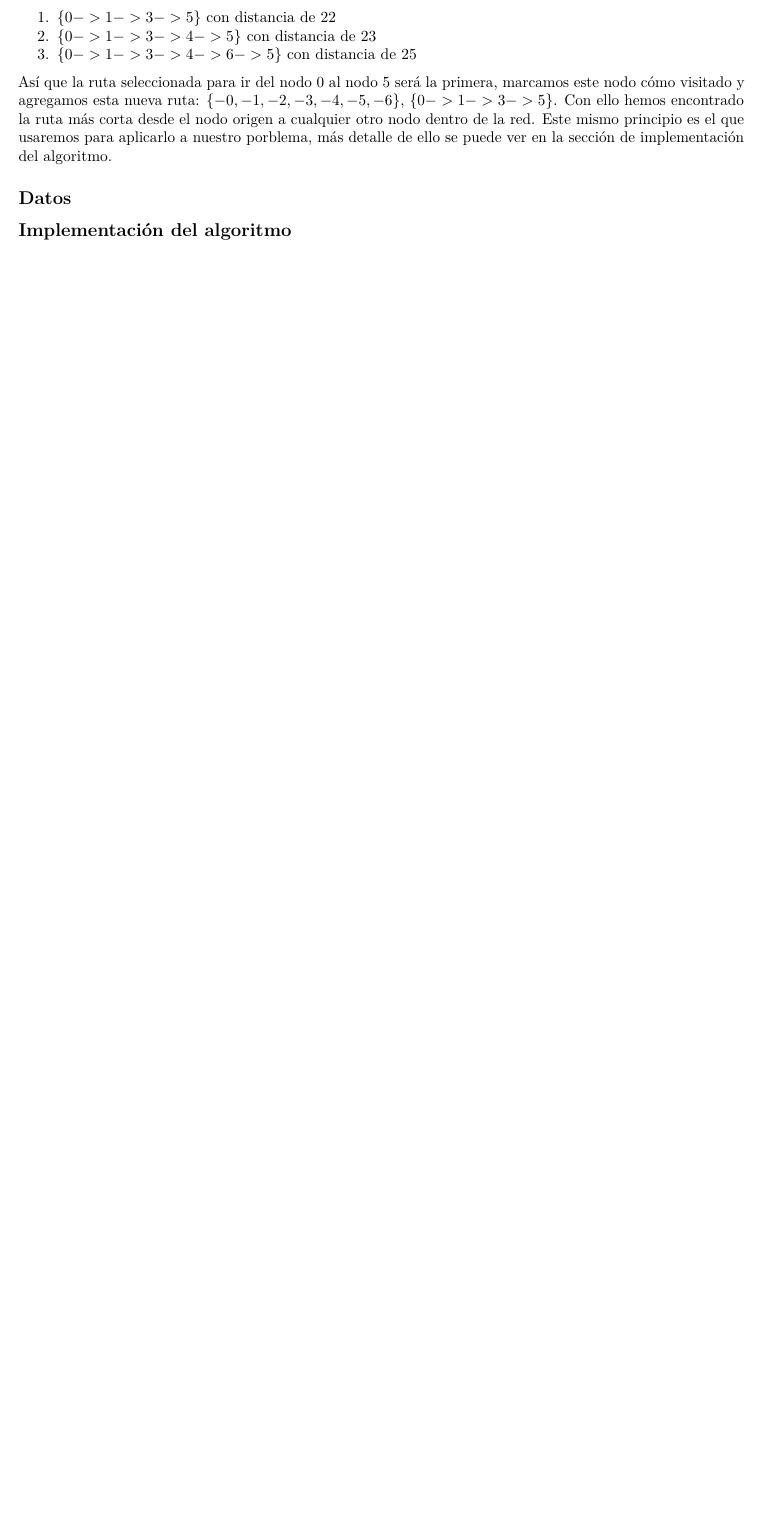
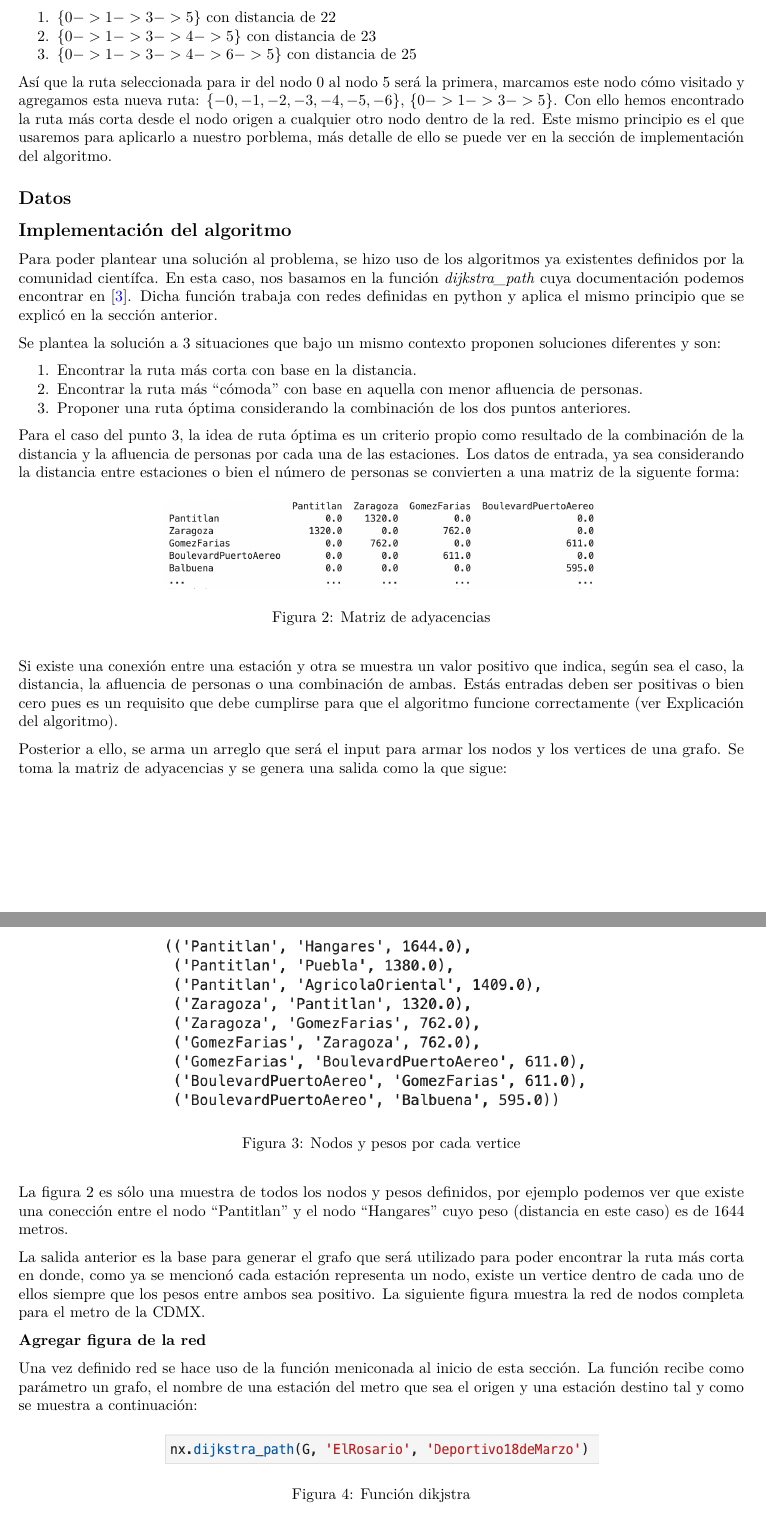
Before and after one commit to jgarciad/proyecto_final_equipo_3, an R Markdown document (Reporte/Metro_CDMX.Rmd): part of page 5 of 5 before the commit and two parts of pages 5 and 6 of 6 after it, the two joined at a grey line, cut so that both start at the same text, the shorter picture padded with empty space. Rendered offline with R 4.5, knitr and Pandoc, then LaTeX, with nearby package versions; some code elsewhere in the file could not run offline.

Commit message:
Se agrega sección de implementación del algoritmo #21

```diff
--- a/Reporte/Metro_CDMX.Rmd
+++ b/Reporte/Metro_CDMX.Rmd
@@ -175,10 +171,40 @@ Así que la ruta seleccionada para ir del nodo 0 al nodo 5 será la primera, mar
 
 ## Implementación del algoritmo
 
+Para poder plantear una solución al problema, se hizo uso de los algoritmos ya existentes definidos por la comunidad científca. En esta caso, nos basamos en la función _dijkstra_path_ cuya documentación podemos encontrar en [@noauthor_dijkstra_path_nodate]. Dicha función trabaja con redes definidas en python y aplica el mismo principio que se explicó en la sección anterior.
 
+Se plantea la solución a 3 situaciones que bajo un mismo contexto proponen soluciones diferentes y son:
+
+1. Encontrar la ruta más corta con base en la distancia.
+2. Encontrar la ruta más "cómoda" con base en aquella con menor afluencia de personas.
+3. Proponer una ruta óptima considerando la combinación de los dos puntos anteriores.
+
+Para el caso del punto 3, la idea de ruta óptima es un criterio propio como resultado de la combinación de la distancia y la afluencia de personas por cada una de las estaciones. Los datos de entrada, ya sea considerando la distancia entre estaciones o bien el número de personas se convierten a una matriz de la siguente forma:
+
+![Matriz de adyacencias](Imagenes/matrix_imagen.png){height="350" width=60% }
+
+Si existe una conexión entre una estación y otra se muestra un valor positivo que indica, según sea el caso, la distancia, la afluencia de personas o una combinación de ambas. Estás entradas deben ser positivas o bien cero pues es un requisito que debe cumplirse para que el algoritmo funcione correctamente (ver Explicación del algoritmo).
+
+Posterior a ello, se arma un arreglo que será el input para armar los nodos y los vertices de una grafo. Se toma la matriz de adyacencias y se genera una salida como la que sigue:
+
+![Nodos y pesos por cada vertice](Imagenes/input_nodos_vertices.png){height="350" width=60% }
+
+La figura 2 es sólo una muestra de todos los nodos y pesos definidos, por ejemplo podemos ver que existe una conección entre el nodo "Pantitlan" y el nodo "Hangares" cuyo peso (distancia en este caso) es de 1644 metros.
+
+La salida anterior es la base para generar el grafo que será utilizado para poder encontrar la ruta más corta en donde, como ya se mencionó cada estación representa un nodo, existe un vertice dentro de cada uno de ellos siempre que los pesos entre ambos sea positivo. La siguiente figura muestra la red de nodos completa para el metro de la CDMX.
+
+**Agregar figura de la red**
+
+Una vez definido red se hace uso de la función meniconada al inicio de esta sección. La función recibe como parámetro un grafo, el nombre de una estación del metro que sea el origen y una estación destino tal y como se muestra a continuación:
+
+![Función dikjstra](Imagenes/dijkstra_function.png){width=60%}
 
 
 
 ## Resultados y conclusiones
 
+
+
+
+
 ## Referencias
```
Also changed, not shown: Reporte/referencias.bib (+7 -0 lines), Reporte/Imagenes/dijkstra_function.png (added), Reporte/Imagenes/input_nodos_vertices.png (added), Reporte/Imagenes/matrix_imagen.png (added), Reporte/Metro_CDMX.pdf (added), Reporte/Reporte Final Equipo 3.pdf (added), Reporte/Metro_CDMX.Rmd (8 more changed lines), 1 other file.
